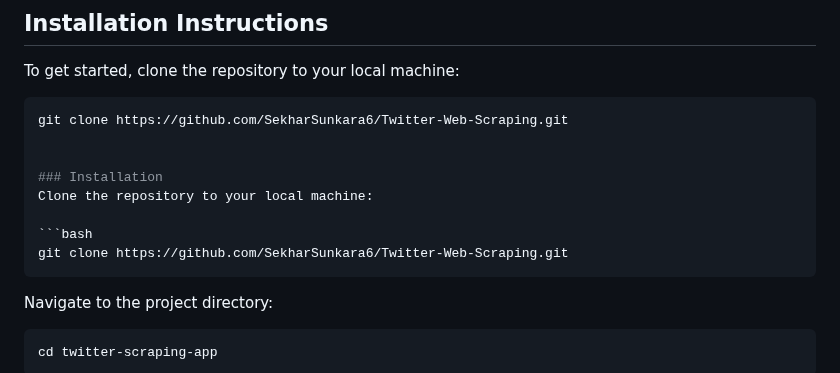
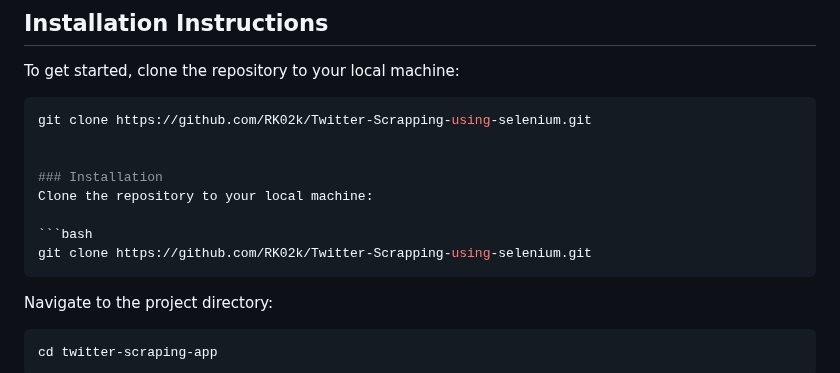
Before and after one commit to RK02k/Twitter-Scrapping-using-selenium, a Markdown page: README.md, the part around the change. Rendered like a GitHub page.

````diff
--- a/README.md
+++ b/README.md
@@ -26,14 +26,14 @@ This repository contains a Python-based web scraping application that uses Selen
 To get started, clone the repository to your local machine:
 
 ```bash
-git clone https://github.com/SekharSunkara6/Twitter-Web-Scraping.git
+git clone https://github.com/RK02k/Twitter-Scrapping-using-selenium.git
 
 
 ### Installation
 Clone the repository to your local machine:
 
 ```bash
-git clone https://github.com/SekharSunkara6/Twitter-Web-Scraping.git
+git clone https://github.com/RK02k/Twitter-Scrapping-using-selenium.git
 ```
 Navigate to the project directory:
 
````
